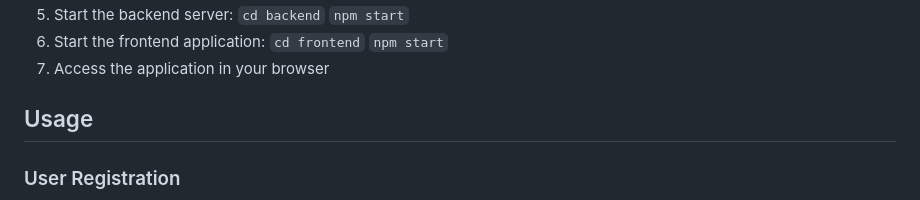
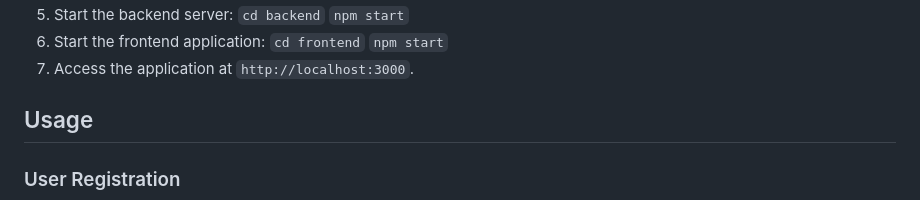
Before and after one commit to SreeHarsha-Kamisetty/TeamConnect, a Markdown page: readme.md, the part around one of its changes. Rendered like a GitHub page.

```diff
--- a/readme.md
+++ b/readme.md
@@ -84,7 +84,7 @@ Fullstack
 6. Start the frontend application:
   `cd frontend`
   `npm start`
-7. Access the application in your browser
+7. Access the application at `http://localhost:3000`.
 
 
 ## Usage
```
Also changed, not shown: other parts of readme.md (+2 -2 lines).
